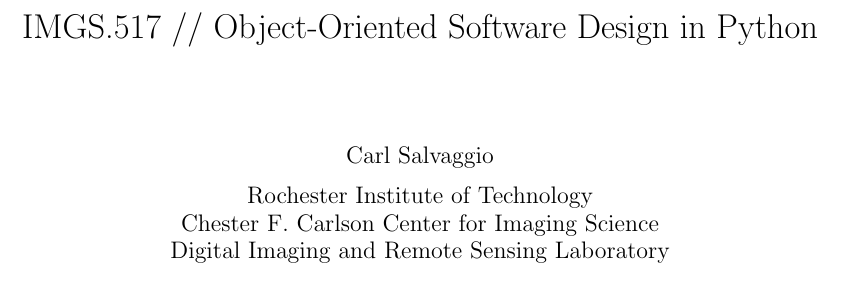
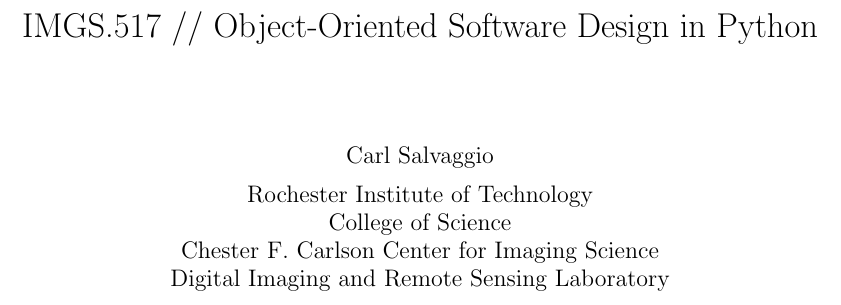
Before and after one commit to csalvaggio/imgs517, a LaTeX document (main.tex): part of page 1 of 17, cut so that both start at the same text. Compiled offline with pdfLaTeX.

Commit message:
Updated title block

```diff
--- a/main.tex
+++ b/main.tex
@@ -52,6 +52,7 @@
 \title{IMGS.517 // Object-Oriented Software Design in Python}
 \author{Carl Salvaggio\\[0.5em]
 Rochester Institute of Technology\\
+College of Science\\
 Chester F. Carlson Center for Imaging Science\\
 Digital Imaging and Remote Sensing Laboratory}
 \date{}
```
